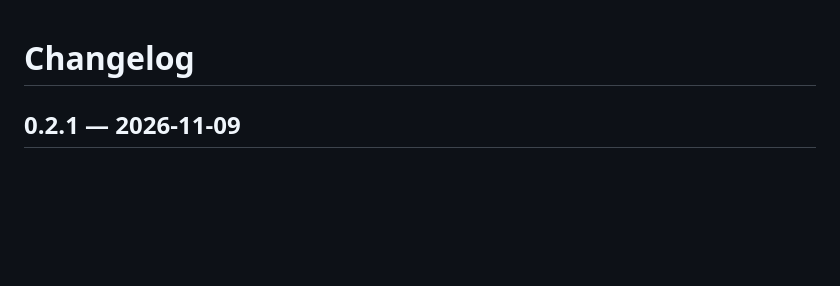
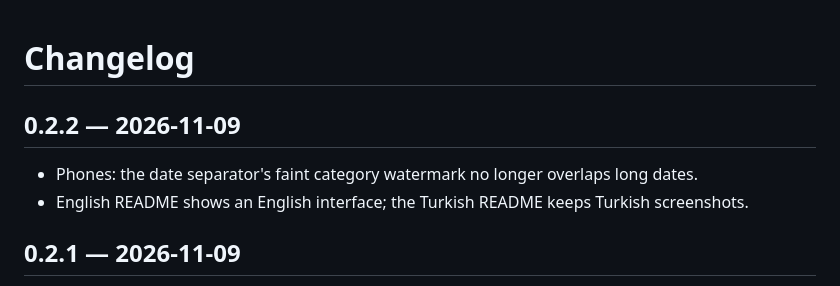
Before and after one commit to emrebasaran1/freshrss-content-studio, a Markdown page: CHANGELOG.md, the part around the change. GitHub-like rendering; blank space fills up the shorter version.

```diff
--- a/CHANGELOG.md
+++ b/CHANGELOG.md
@@ -1,4 +1,9 @@
 # Changelog
+
+## 0.2.2 — 2026-11-09
+
+- Phones: the date separator's faint category watermark no longer overlaps long dates.
+- English README shows an English interface; the Turkish README keeps Turkish screenshots.
 
 ## 0.2.1 — 2026-11-09
 
```
Also changed, not shown: README.md (+7 -7 lines), docs/RELEASING.md (+1 -1 lines), docs/desktop-news-minimal-night-en.jpg (added), docs/desktop-youtube-blue-face-night-en.jpg (added), docs/mobile-news-brutalism-day-en.jpg (added), docs/mobile-newsletters-luxury-night-en.jpg (added), docs/mobile-youtube-blue-face-day-en.jpg (added), 1 other file.
